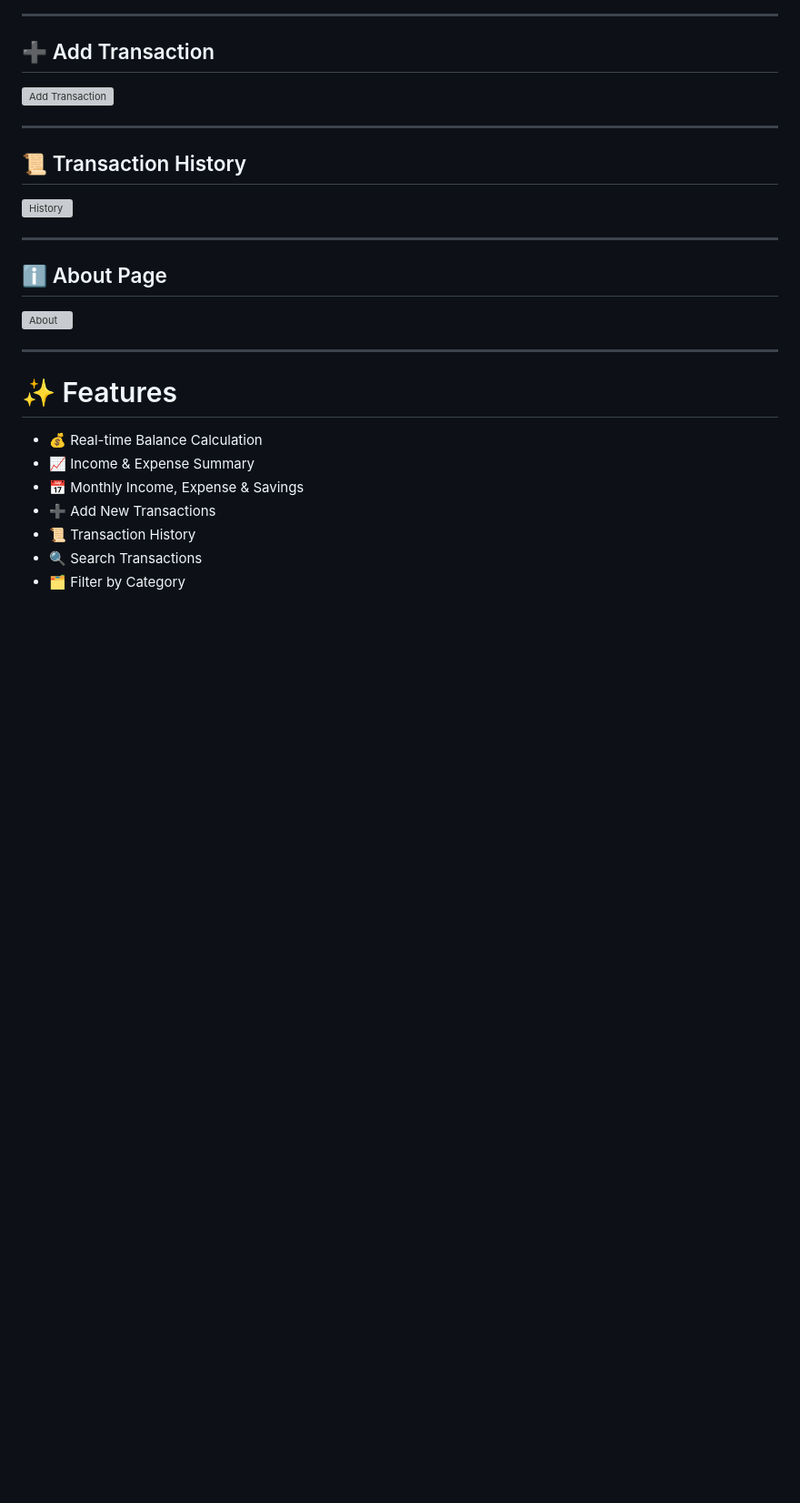
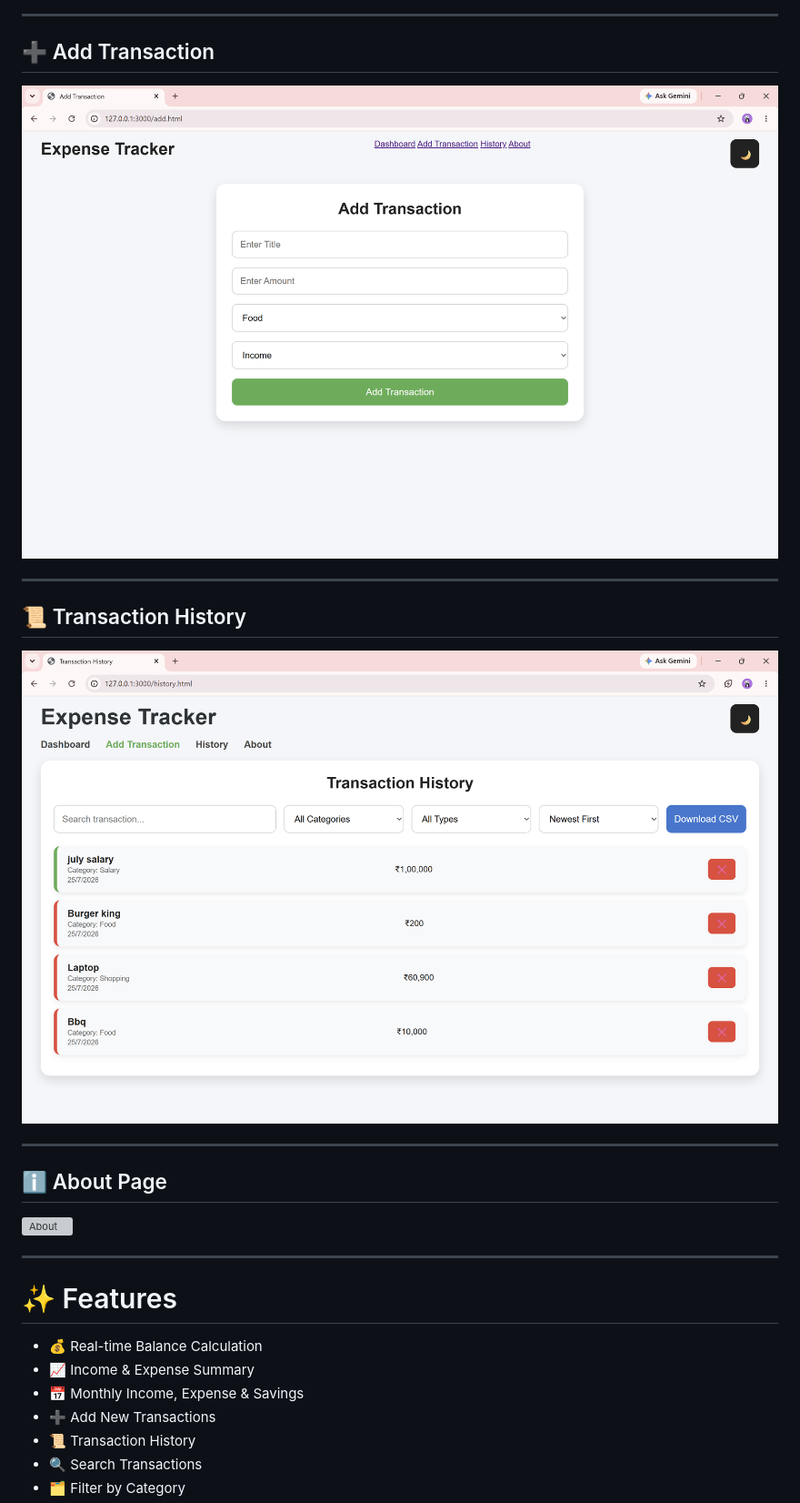
Before and after one commit to Preetiraj01/expense-tracker-web-app, a Markdown page: README.md, the part around the change. Shown at 91% size. GitHub-like rendering; blank space fills up the shorter version; grey boxes are pictures that could not be loaded.

```diff
--- a/README.md
+++ b/README.md
@@ -28,13 +28,13 @@ This project helps users:
 
 ## ➕ Add Transaction
 
-![Add Transaction](screenshots/add.png)
+![Add Transaction](screenshots/add_transaction.png)
 
 ---
 
 ## 📜 Transaction History
 
-![History](screenshots/history.png)
+![History](screenshots/transaction_history.png)
 
 ---
 
```
